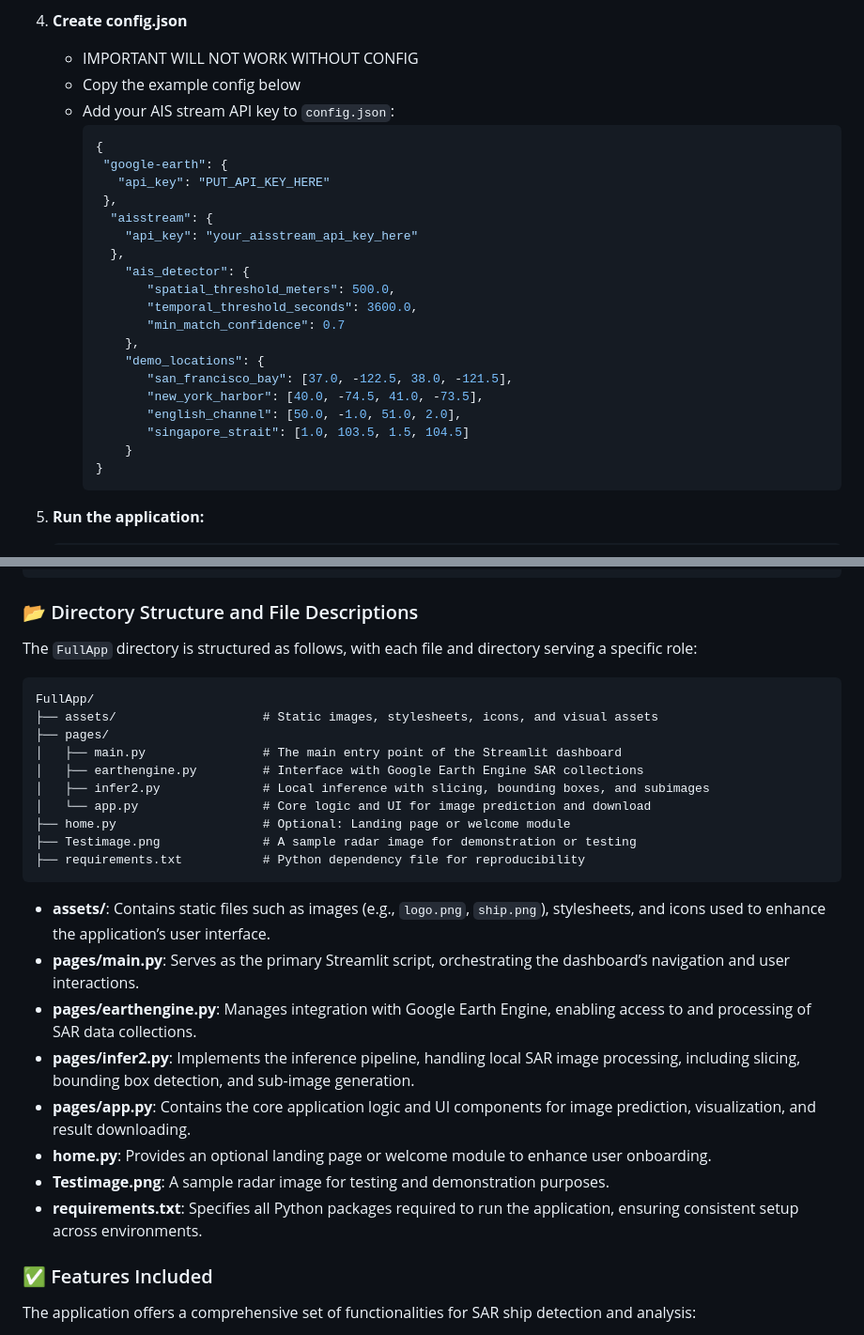
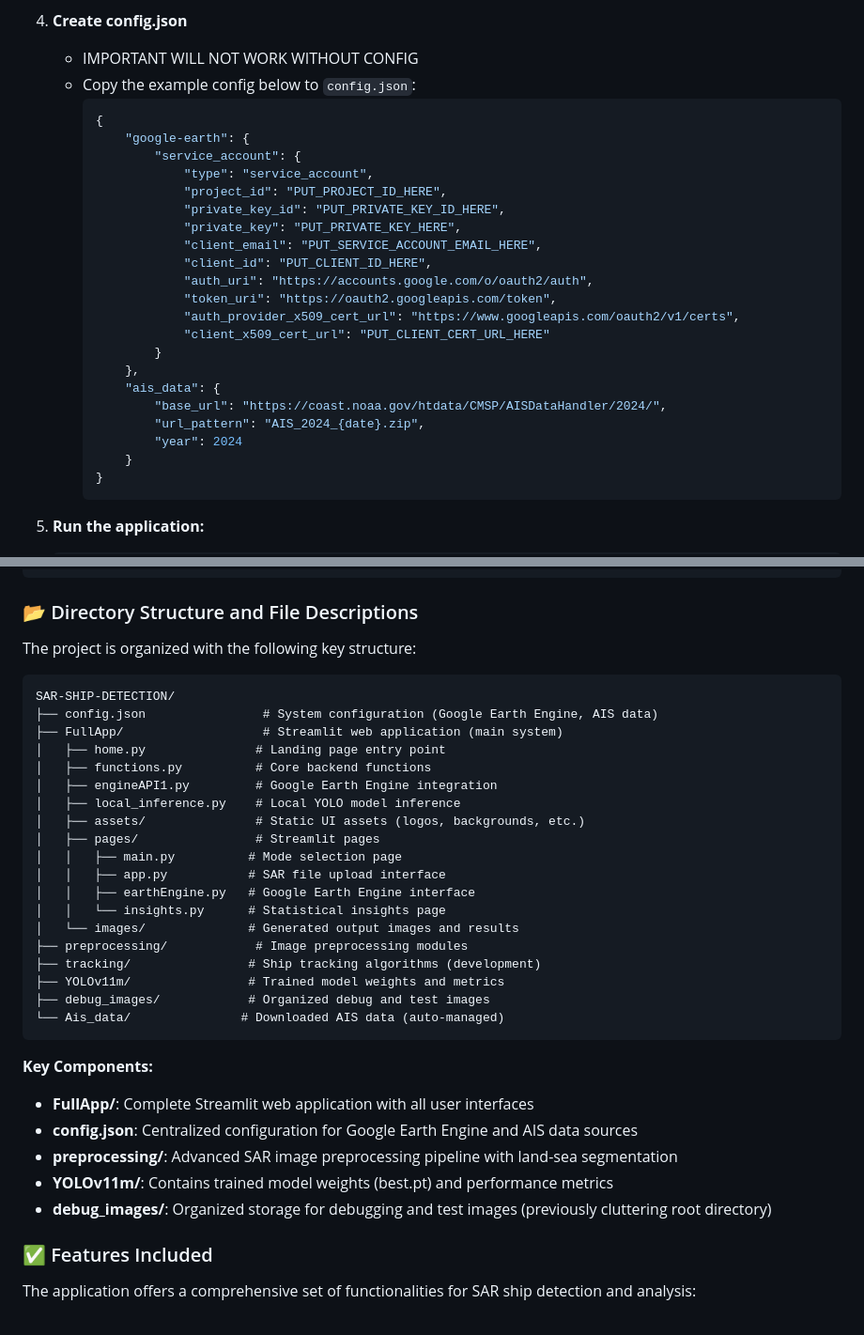
Before and after one commit to ioEclipse/SAR-SHIP-DETECTION, a Markdown page: README.md, 2 parts joined by grey strips. Shown at 94% size. Drawn GitHub-style.

Commit message:
Updated file structure in readme and markdown

````diff
--- a/README.md
+++ b/README.md
@@ -91,26 +91,27 @@ For developers who need direct Python environment access.
 
 4. **Create config.json**
    * IMPORTANT WILL NOT WORK WITHOUT CONFIG
-   * Copy the example config below
-   * Add your AIS stream API key to `config.json`:
+   * Copy the example config below to `config.json`:
      ```json
      {
-      "google-earth": {
-        "api_key": "PUT_API_KEY_HERE"
-      },
-       "aisstream": {
-         "api_key": "your_aisstream_api_key_here"
-       },
-         "ais_detector": {
-            "spatial_threshold_meters": 500.0,
-            "temporal_threshold_seconds": 3600.0,
-            "min_match_confidence": 0.7
+         "google-earth": {
+             "service_account": {
+                 "type": "service_account",
+                 "project_id": "PUT_PROJECT_ID_HERE",
+                 "private_key_id": "PUT_PRIVATE_KEY_ID_HERE",
+                 "private_key": "PUT_PRIVATE_KEY_HERE",
+                 "client_email": "PUT_SERVICE_ACCOUNT_EMAIL_HERE",
+                 "client_id": "PUT_CLIENT_ID_HERE",
+                 "auth_uri": "https://accounts.google.com/o/oauth2/auth",
+                 "token_uri": "https://oauth2.googleapis.com/token",
+                 "auth_provider_x509_cert_url": "https://www.googleapis.com/oauth2/v1/certs",
+                 "client_x509_cert_url": "PUT_CLIENT_CERT_URL_HERE"
+             }
          },
-         "demo_locations": {
-            "san_francisco_bay": [37.0, -122.5, 38.0, -121.5],
-            "new_york_harbor": [40.0, -74.5, 41.0, -73.5],
-            "english_channel": [50.0, -1.0, 51.0, 2.0],
-            "singapore_strait": [1.0, 103.5, 1.5, 104.5]
+         "ais_data": {
+             "base_url": "https://coast.noaa.gov/htdata/CMSP/AISDataHandler/2024/",
+             "url_pattern": "AIS_2024_{date}.zip",
+             "year": 2024
          }
      }
      ```
@@ -171,29 +172,36 @@ streamlit run home.py
 
 ### 📂 Directory Structure and File Descriptions
 
-The `FullApp` directory is structured as follows, with each file and directory serving a specific role:
+The project is organized with the following key structure:
 
 ```
-FullApp/
-├── assets/                    # Static images, stylesheets, icons, and visual assets
-├── pages/
-│   ├── main.py                # The main entry point of the Streamlit dashboard
-│   ├── earthengine.py         # Interface with Google Earth Engine SAR collections
-│   ├── infer2.py              # Local inference with slicing, bounding boxes, and subimages
-│   └── app.py                 # Core logic and UI for image prediction and download
-├── home.py                    # Optional: Landing page or welcome module
-├── Testimage.png              # A sample radar image for demonstration or testing
-├── requirements.txt           # Python dependency file for reproducibility
+SAR-SHIP-DETECTION/
+├── config.json                # System configuration (Google Earth Engine, AIS data)
+├── FullApp/                   # Streamlit web application (main system)
+│   ├── home.py               # Landing page entry point
+│   ├── functions.py          # Core backend functions
+│   ├── engineAPI1.py         # Google Earth Engine integration
+│   ├── local_inference.py    # Local YOLO model inference
+│   ├── assets/               # Static UI assets (logos, backgrounds, etc.)
+│   ├── pages/                # Streamlit pages
+│   │   ├── main.py          # Mode selection page
+│   │   ├── app.py           # SAR file upload interface
+│   │   ├── earthEngine.py   # Google Earth Engine interface
+│   │   └── insights.py      # Statistical insights page
+│   └── images/              # Generated output images and results
+├── preprocessing/            # Image preprocessing modules
+├── tracking/                # Ship tracking algorithms (development)
+├── YOLOv11m/                # Trained model weights and metrics
+├── debug_images/            # Organized debug and test images
+└── Ais_data/               # Downloaded AIS data (auto-managed)
 ```
 
-- **assets/**: Contains static files such as images (e.g., `logo.png`, `ship.png`), stylesheets, and icons used to enhance the application’s user interface.
-- **pages/main.py**: Serves as the primary Streamlit script, orchestrating the dashboard’s navigation and user interactions.
-- **pages/earthengine.py**: Manages integration with Google Earth Engine, enabling access to and processing of SAR data collections.
-- **pages/infer2.py**: Implements the inference pipeline, handling local SAR image processing, including slicing, bounding box detection, and sub-image generation.
-- **pages/app.py**: Contains the core application logic and UI components for image prediction, visualization, and result downloading.
-- **home.py**: Provides an optional landing page or welcome module to enhance user onboarding.
-- **Testimage.png**: A sample radar image for testing and demonstration purposes.
-- **requirements.txt**: Specifies all Python packages required to run the application, ensuring consistent setup across environments.
+**Key Components:**
+- **FullApp/**: Complete Streamlit web application with all user interfaces
+- **config.json**: Centralized configuration for Google Earth Engine and AIS data sources
+- **preprocessing/**: Advanced SAR image preprocessing pipeline with land-sea segmentation
+- **YOLOv11m/**: Contains trained model weights (best.pt) and performance metrics
+- **debug_images/**: Organized storage for debugging and test images (previously cluttering root directory)
 
 ### ✅ Features Included
 
````
Also changed, not shown: CLAUDE.md (+80 -54 lines).
